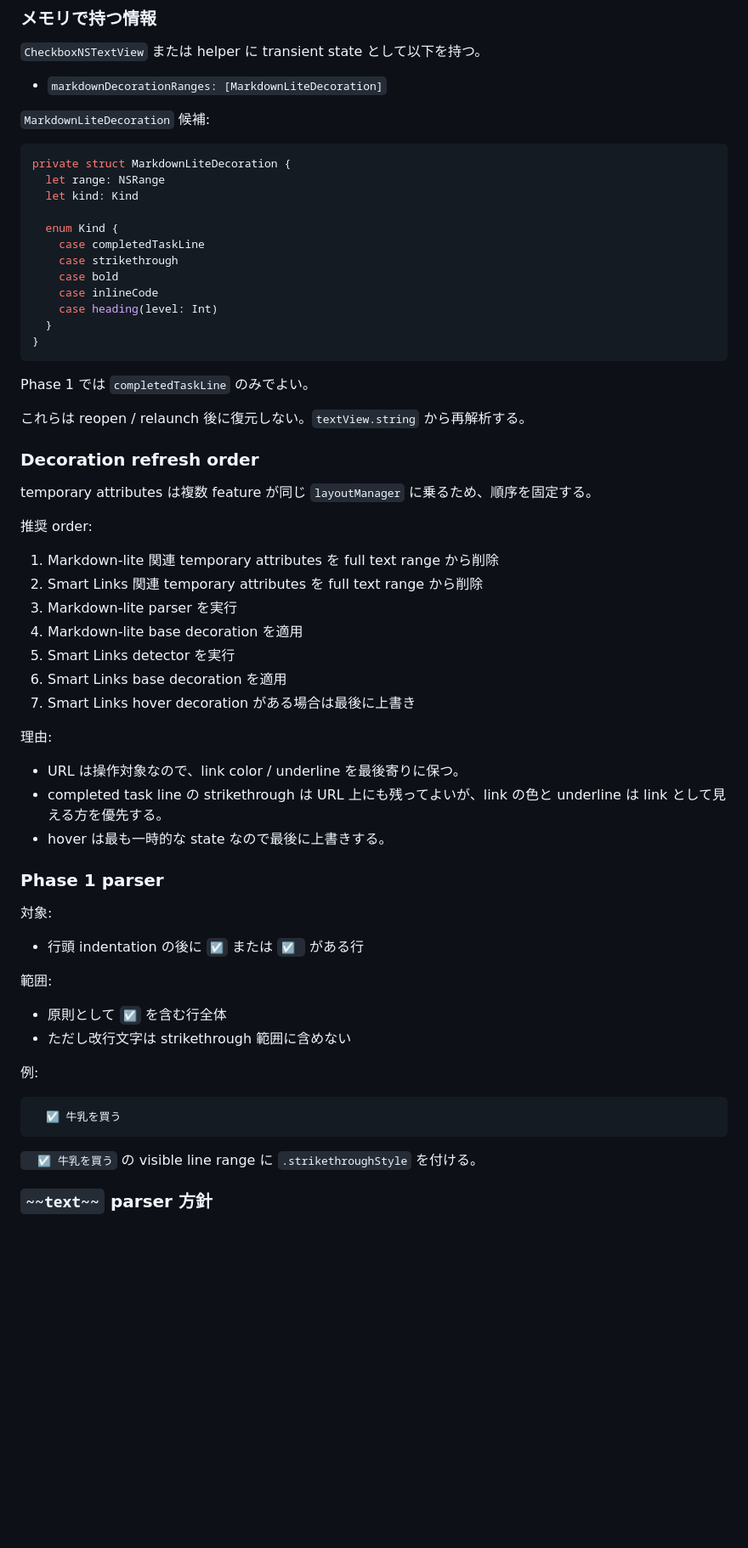
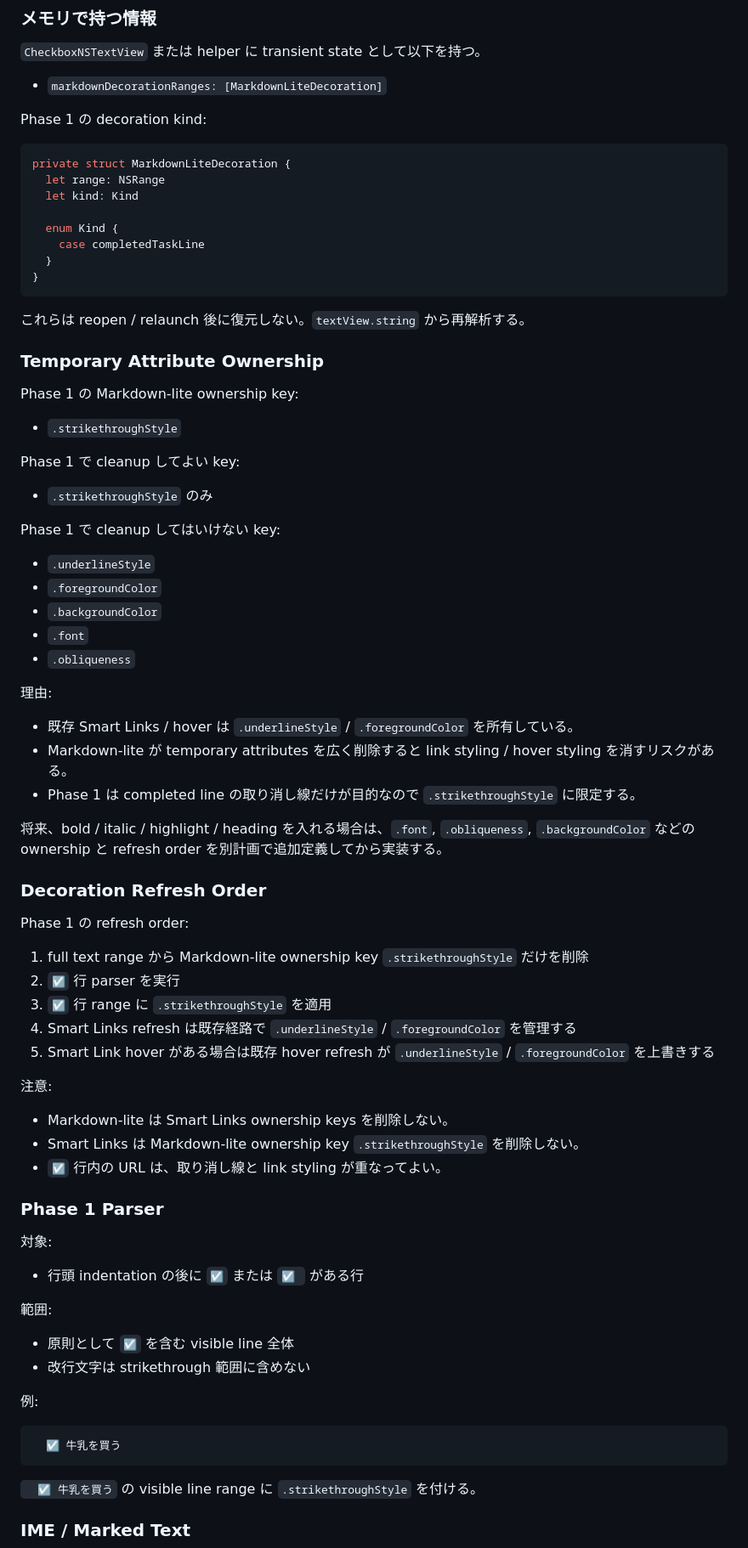
Before and after one commit to SORA-localize/sticky-native, a Markdown page: docs/roadmap/plan-markdown-lite-editor.md, the part around one of its changes. Shown at 85% size. Rendered like a GitHub page; blank space fills up the shorter version.

Commit message:
docs: split markdown toolbar planning

````diff
--- a/docs/roadmap/plan-markdown-lite-editor.md
+++ b/docs/roadmap/plan-markdown-lite-editor.md
@@ -227,7 +197,7 @@ Persistence:
 
 - `markdownDecorationRanges: [MarkdownLiteDecoration]`
 
-`MarkdownLiteDecoration` 候補:
+Phase 1 の decoration kind:
 
 ```swift
 private struct MarkdownLiteDecoration {
@@ -236,39 +206,55 @@ private struct MarkdownLiteDecoration {
 
   enum Kind {
     case completedTaskLine
-    case strikethrough
-    case bold
-    case inlineCode
-    case heading(level: Int)
   }
 }
 ```
 
-Phase 1 では `completedTaskLine` のみでよい。
-
 これらは reopen / relaunch 後に復元しない。`textView.string` から再解析する。
 
-### Decoration refresh order
+### Temporary Attribute Ownership
 
-temporary attributes は複数 feature が同じ `layoutManager` に乗るため、順序を固定する。
+Phase 1 の Markdown-lite ownership key:
 
-推奨 order:
+- `.strikethroughStyle`
 
-1. Markdown-lite 関連 temporary attributes を full text range から削除
-2. Smart Links 関連 temporary attributes を full text range から削除
-3. Markdown-lite parser を実行
-4. Markdown-lite base decoration を適用
-5. Smart Links detector を実行
-6. Smart Links base decoration を適用
-7. Smart Links hover decoration がある場合は最後に上書き
+Phase 1 で cleanup してよい key:
+
+- `.strikethroughStyle` のみ
+
+Phase 1 で cleanup してはいけない key:
+
+- `.underlineStyle`
+- `.foregroundColor`
+- `.backgroundColor`
+- `.font`
+- `.obliqueness`
 
 理由:
 
-- URL は操作対象なので、link color / underline を最後寄りに保つ。
-- completed task line の strikethrough は URL 上にも残ってよいが、link の色と underline は link として見える方を優先する。
-- hover は最も一時的な state なので最後に上書きする。
+- 既存 Smart Links / hover は `.underlineStyle` / `.foregroundColor` を所有している。
+- Markdown-lite が temporary attributes を広く削除すると link styling / hover styling を消すリスクがある。
+- Phase 1 は completed line の取り消し線だけが目的なので `.strikethroughStyle` に限定する。
 
-### Phase 1 parser
+将来、bold / italic / highlight / heading を入れる場合は、`.font`, `.obliqueness`, `.backgroundColor` などの ownership と refresh order を別計画で追加定義してから実装する。
+
+### Decoration Refresh Order
+
+Phase 1 の refresh order:
+
+1. full text range から Markdown-lite ownership key `.strikethroughStyle` だけを削除
+2. `☑` 行 parser を実行
+3. `☑` 行 range に `.strikethroughStyle` を適用
+4. Smart Links refresh は既存経路で `.underlineStyle` / `.foregroundColor` を管理する
+5. Smart Link hover がある場合は既存 hover refresh が `.underlineStyle` / `.foregroundColor` を上書きする
+
+注意:
+
+- Markdown-lite は Smart Links ownership keys を削除しない。
+- Smart Links は Markdown-lite ownership key `.strikethroughStyle` を削除しない。
+- `☑` 行内の URL は、取り消し線と link styling が重なってよい。
+
+### Phase 1 Parser
 
 対象:
 
@@ -276,8 +262,8 @@ temporary attributes は複数 feature が同じ `layoutManager` に乗るため
 
 範囲:
 
-- 原則として `☑` を含む行全体
-- ただし改行文字は strikethrough 範囲に含めない
+- 原則として `☑` を含む visible line 全体
+- 改行文字は strikethrough 範囲に含めない
 
 例:
 
@@ -287,5 +273,5 @@ temporary attributes は複数 feature が同じ `layoutManager` に乗るため
 
 `  ☑ 牛乳を買う` の visible line range に `.strikethroughStyle` を付ける。
 
-### `~~text~~` parser 方針
+### IME / Marked Text
 
````
Also changed, not shown: other parts of docs/roadmap/plan-markdown-lite-editor.md (+107 -187 lines), docs/roadmap/plan-markdown-selection-toolbar.md (added, +385 -0 lines).
